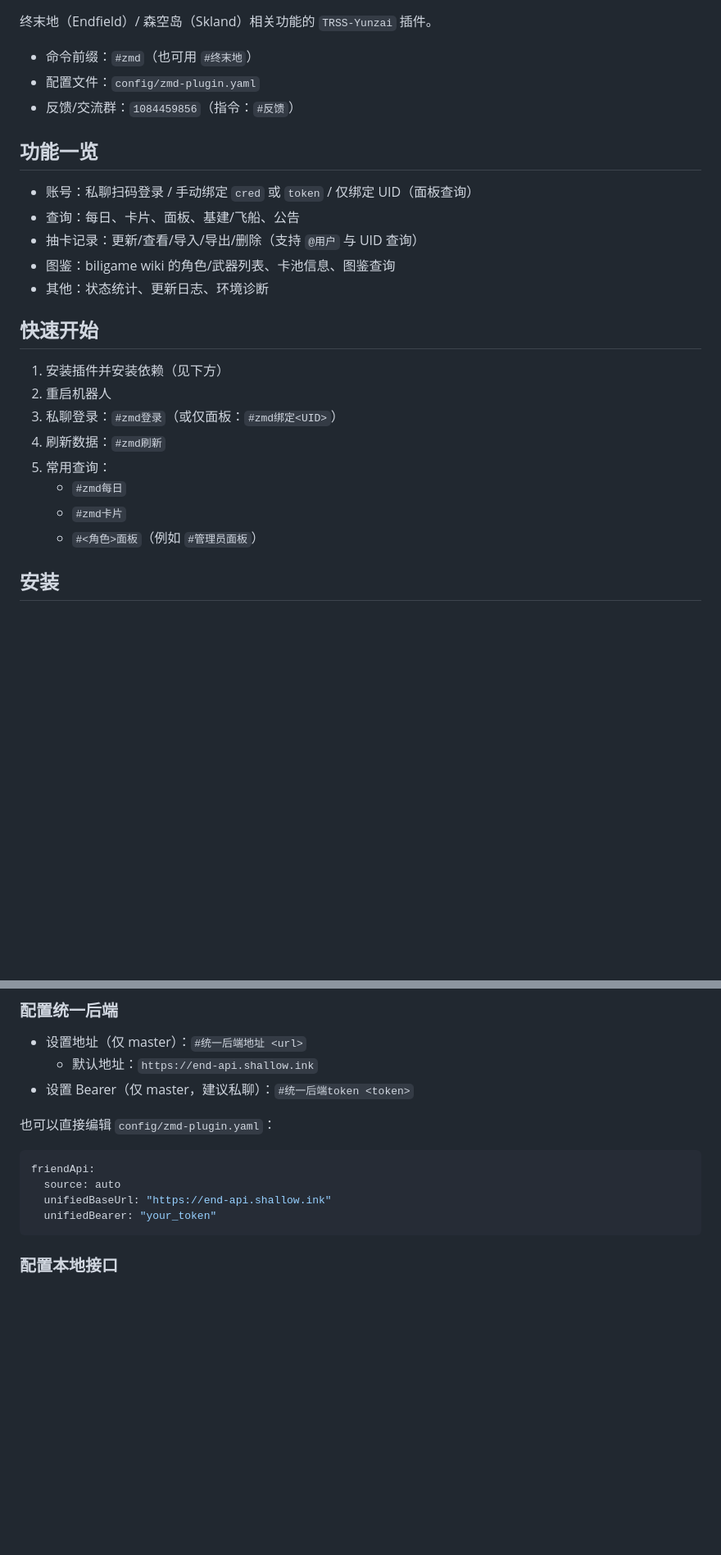
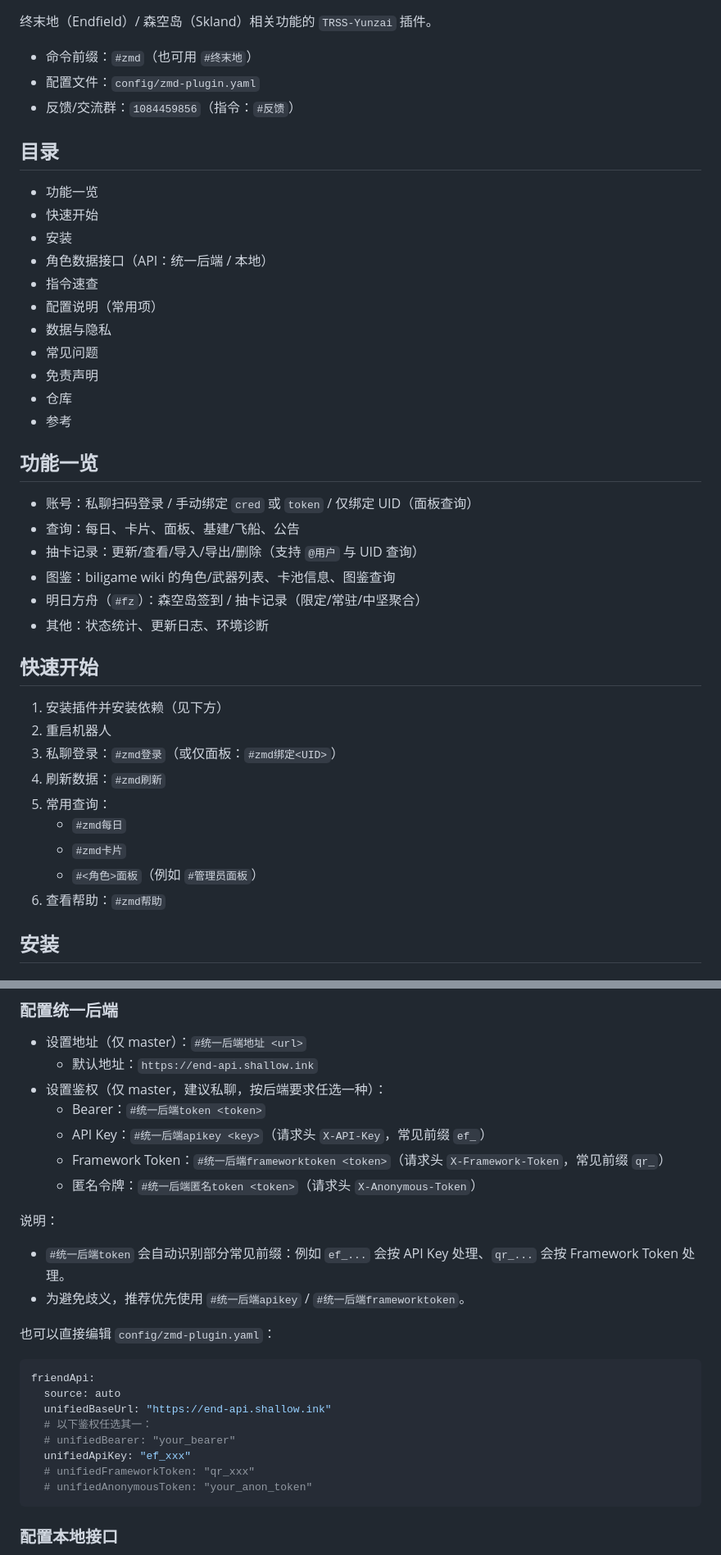
Before and after one commit to Anon-deisu/zmd-plugin, a Markdown page: README.md, 2 parts joined by grey strips. Shown at 82% size. Drawn GitHub-style; blank space fills up the shorter version.

Commit message:
docs(readme): 优化排版并补充统一后端与#fz说明

````diff
--- a/README.md
+++ b/README.md
@@ -6,12 +6,27 @@
 - 配置文件：`config/zmd-plugin.yaml`
 - 反馈/交流群：`1084459856`（指令：`#反馈`）
 
+## 目录
+
+- 功能一览
+- 快速开始
+- 安装
+- 角色数据接口（API：统一后端 / 本地）
+- 指令速查
+- 配置说明（常用项）
+- 数据与隐私
+- 常见问题
+- 免责声明
+- 仓库
+- 参考
+
 ## 功能一览
 
 - 账号：私聊扫码登录 / 手动绑定 `cred` 或 `token` / 仅绑定 UID（面板查询）
 - 查询：每日、卡片、面板、基建/飞船、公告
 - 抽卡记录：更新/查看/导入/导出/删除（支持 `@用户` 与 UID 查询）
 - 图鉴：biligame wiki 的角色/武器列表、卡池信息、图鉴查询
+- 明日方舟（`#fz`）：森空岛签到 / 抽卡记录（限定/常驻/中坚聚合）
 - 其他：状态统计、更新日志、环境诊断
 
 ## 快速开始
@@ -21,9 +36,10 @@
 3) 私聊登录：`#zmd登录`（或仅面板：`#zmd绑定<UID>`）
 4) 刷新数据：`#zmd刷新`
 5) 常用查询：
-   - `#zmd每日`
-   - `#zmd卡片`
-   - `#<角色>面板`（例如 `#管理员面板`）
+    - `#zmd每日`
+    - `#zmd卡片`
+    - `#<角色>面板`（例如 `#管理员面板`）
+6) 查看帮助：`#zmd帮助`
 
 ## 安装
 
@@ -86,7 +102,16 @@ pnpm add qrcode node-fetch
 
 - 设置地址（仅 master）：`#统一后端地址 <url>`
   - 默认地址：`https://end-api.shallow.ink`
-- 设置 Bearer（仅 master，建议私聊）：`#统一后端token <token>`
+- 设置鉴权（仅 master，建议私聊，按后端要求任选一种）：
+  - Bearer：`#统一后端token <token>`
+  - API Key：`#统一后端apikey <key>`（请求头 `X-API-Key`，常见前缀 `ef_`）
+  - Framework Token：`#统一后端frameworktoken <token>`（请求头 `X-Framework-Token`，常见前缀 `qr_`）
+  - 匿名令牌：`#统一后端匿名token <token>`（请求头 `X-Anonymous-Token`）
+
+说明：
+
+- `#统一后端token` 会自动识别部分常见前缀：例如 `ef_...` 会按 API Key 处理、`qr_...` 会按 Framework Token 处理。
+- 为避免歧义，推荐优先使用 `#统一后端apikey` / `#统一后端frameworktoken`。
 
 也可以直接编辑 `config/zmd-plugin.yaml`：
 
@@ -94,7 +119,11 @@ pnpm add qrcode node-fetch
 friendApi:
   source: auto
   unifiedBaseUrl: "https://end-api.shallow.ink"
-  unifiedBearer: "your_token"
+  # 以下鉴权任选其一：
+  # unifiedBearer: "your_bearer"
+  unifiedApiKey: "ef_xxx"
+  # unifiedFrameworkToken: "qr_xxx"
+  # unifiedAnonymousToken: "your_anon_token"
 ```
 
 ### 配置本地接口
````
Also changed, not shown: other parts of README.md (+12 -4 lines).
